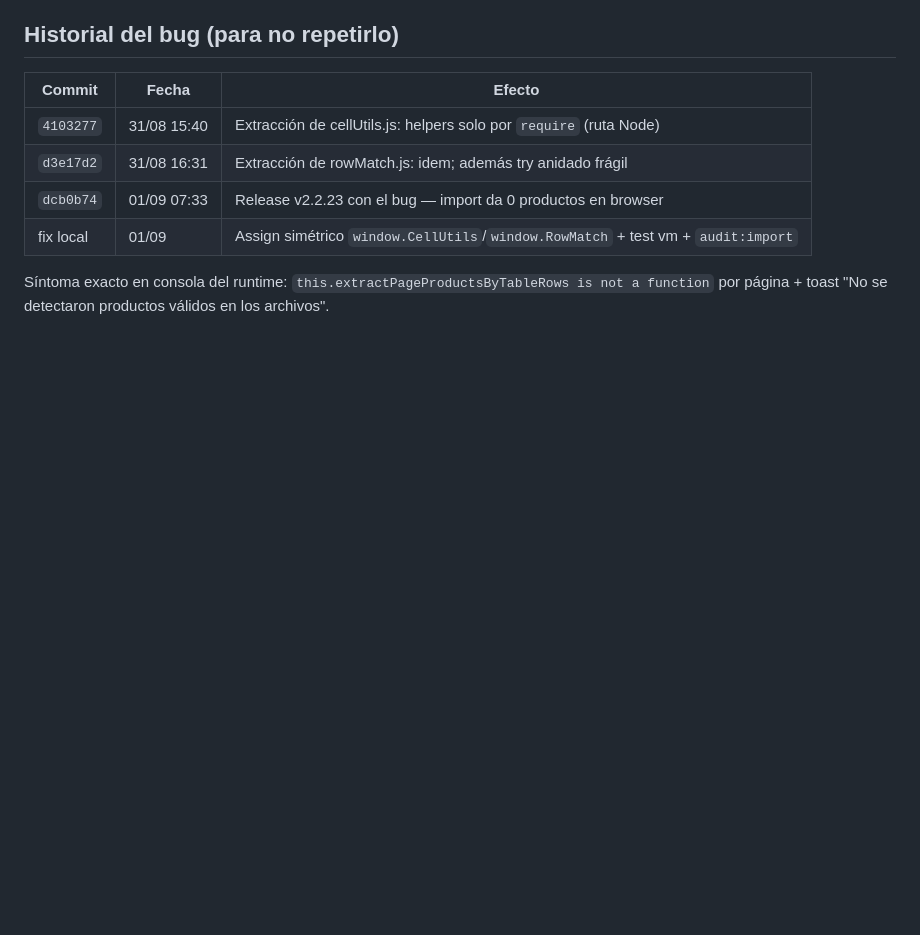
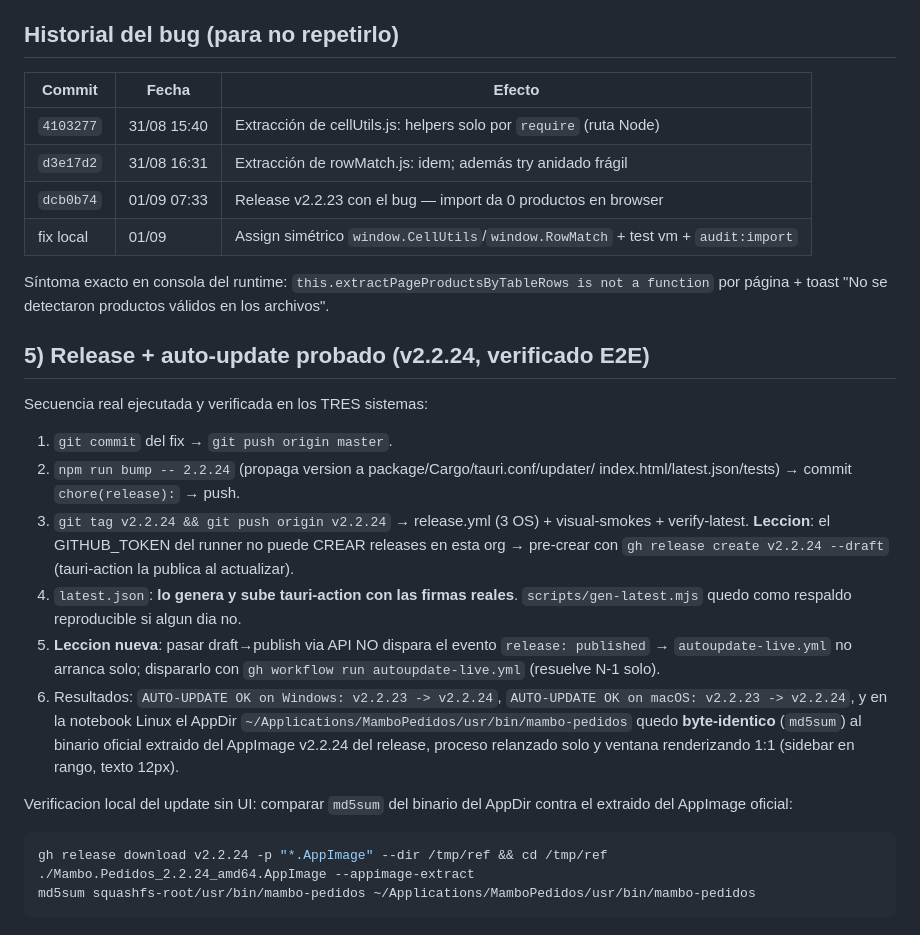
Before and after one commit to getodevel-source/mambo-pedidos, a Markdown page: docs/IMPORT-AUDIT-WORKFLOW.md, the part around the change. Drawn GitHub-style; blank space fills up the shorter version.

Commit message:
docs(release-qa): record v2.2.24 auto-update E2E — published-event quirk + latest.json by tauri-action

````diff
--- a/docs/IMPORT-AUDIT-WORKFLOW.md
+++ b/docs/IMPORT-AUDIT-WORKFLOW.md
@@ -83,3 +83,35 @@ python3 scripts/visual-smoke.py measure <png>                          # render
 Síntoma exacto en consola del runtime: `this.extractPageProductsByTableRows is
 not a function` por página + toast "No se detectaron productos válidos en los
 archivos".
+
+## 5) Release + auto-update probado (v2.2.24, verificado E2E)
+
+Secuencia real ejecutada y verificada en los TRES sistemas:
+
+1. `git commit` del fix → `git push origin master`.
+2. `npm run bump -- 2.2.24` (propaga version a package/Cargo/tauri.conf/updater/
+   index.html/latest.json/tests) → commit `chore(release):` → push.
+3. `git tag v2.2.24 && git push origin v2.2.24` → release.yml (3 OS) +
+   visual-smokes + verify-latest. **Leccion**: el GITHUB_TOKEN del runner no
+   puede CREAR releases en esta org → pre-crear con
+   `gh release create v2.2.24 --draft` (tauri-action la publica al actualizar).
+4. `latest.json`: **lo genera y sube tauri-action con las firmas reales**.
+   `scripts/gen-latest.mjs` quedo como respaldo reproducible si algun dia no.
+5. **Leccion nueva**: pasar draft→publish via API NO dispara el evento
+   `release: published` → `autoupdate-live.yml` no arranca solo; dispararlo con
+   `gh workflow run autoupdate-live.yml` (resuelve N-1 solo).
+6. Resultados: `AUTO-UPDATE OK on Windows: v2.2.23 -> v2.2.24`,
+   `AUTO-UPDATE OK on macOS: v2.2.23 -> v2.2.24`, y en la notebook Linux el
+   AppDir `~/Applications/MamboPedidos/usr/bin/mambo-pedidos` quedo
+   **byte-identico** (`md5sum`) al binario oficial extraido del AppImage v2.2.24
+   del release, proceso relanzado solo y ventana renderizando 1:1 (sidebar
+   en rango, texto 12px).
+
+Verificacion local del update sin UI: comparar `md5sum` del binario del AppDir
+contra el extraido del AppImage oficial:
+
+```bash
+gh release download v2.2.24 -p "*.AppImage" --dir /tmp/ref && cd /tmp/ref
+./Mambo.Pedidos_2.2.24_amd64.AppImage --appimage-extract
+md5sum squashfs-root/usr/bin/mambo-pedidos ~/Applications/MamboPedidos/usr/bin/mambo-pedidos
+```
````
